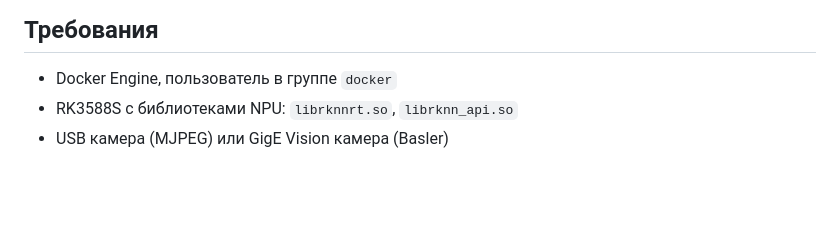
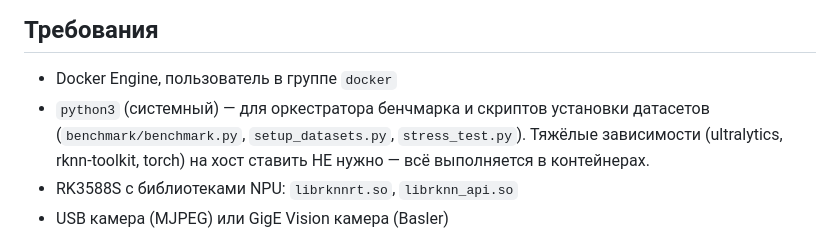
Before and after one commit to NikitaShubin/ultralytics-on-rockchip, a Markdown page: README.md, the part around the change. Drawn GitHub-style; blank space fills up the shorter version.

Commit message:
docs: python3 (системный) в Требованиях — для оркестратора бенчмарка и скриптов датасетов; тяжёлые зависимости ставить на хост не нужно

```diff
--- a/README.md
+++ b/README.md
@@ -32,6 +32,10 @@
 ## Требования
 
 - Docker Engine, пользователь в группе `docker`
+- `python3` (системный) — для оркестратора бенчмарка и скриптов установки
+  датасетов (`benchmark/benchmark.py`, `setup_datasets.py`, `stress_test.py`).
+  Тяжёлые зависимости (ultralytics, rknn-toolkit, torch) на хост ставить НЕ нужно —
+  всё выполняется в контейнерах.
 - RK3588S с библиотеками NPU: `librknnrt.so`, `librknn_api.so`
 - USB камера (MJPEG) или GigE Vision камера (Basler)
 
```
